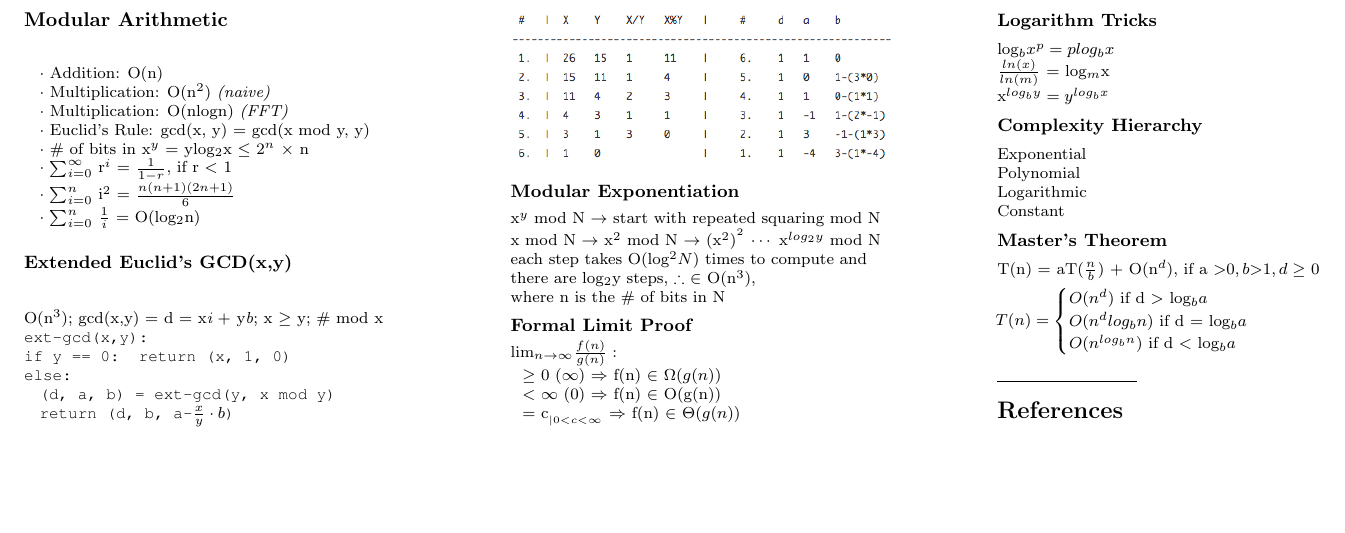
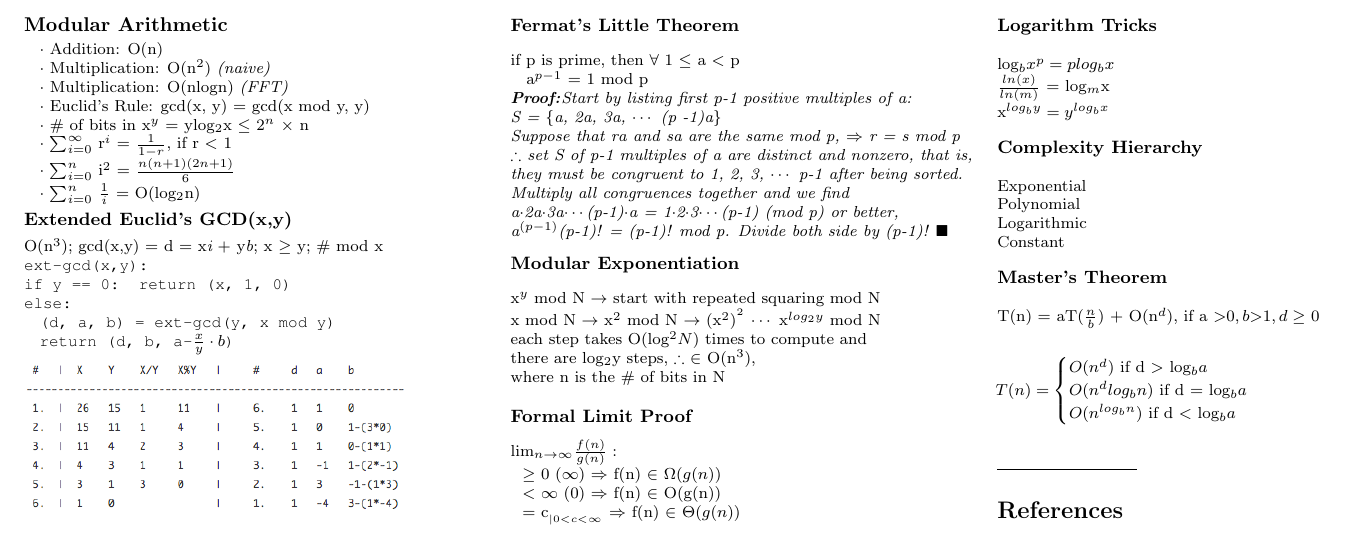
Before and after one commit to reah/EECS_CheatSheet, a LaTeX document (cs170.tex): part of the page, cut so that both start at the same text, the shorter picture padded with empty space. Compiled offline with pdfLaTeX.

Commit message:
proof of Fermat's Little Theorem

```diff
--- a/cs170.tex
+++ b/cs170.tex
@@ -93,6 +93,17 @@ O(n$^{3}$); gcd(x,y) = d = x{\it i} + y{\it b}; x $\geq$ y; \# mod x\\
  \texttt{ext-gcd(x,y):\\ if y == 0: return (x, 1, 0)\\ else:\\ \hspace{3pt} (d, a, b) = ext-gcd(y, x mod y)\\\hspace{3pt} return (d, b, a-$\frac{x}{y}\cdot b$)}
  \includegraphics[scale=.45]{gcd.png}
 
+ \subsubsection{Fermat's Little Theorem}
+ if p is prime, then $\forall$ 1 $\leq$ a $\textless$ p\\
+\hspace{5pt} a$^{p-1}$ = 1 mod p \\
+\textit{\textbf{Proof:}}{\it Start by listing first p-1 positive multiples of a:\\
+S = \{a, 2a, 3a, $\cdots$ (p -1)a\}\\
+Suppose that {\it r}a and {\it s}a are the same mod p, $\Rightarrow$ {\it r = s} mod p\\
+$\therefore$ set S of p-1 multiples of a are distinct and nonzero, that is, they must be congruent to 1, 2, 3, $\cdots$ p-1 after being sorted.\\
+Multiply all congruences together and we find
+a$\cdot$2a$\cdot$3a$\cdots$(p-1)$\cdot$a = 1$\cdot$2$\cdot$3$\cdots$(p-1) (mod p)
+or better, a$^{(p-1)}$(p-1)! = (p-1)! mod p. Divide both side by (p-1)! $\blacksquare$}\\
+
 \subsubsection{Modular Exponentiation}
 x$^{y}$ mod N $\rightarrow$ start with repeated squaring mod N\\
 x mod N $\rightarrow$ x$^{2}$ mod N $\rightarrow$ (x$^{2}$)$^{^{2}}$ $\cdots$ x$^{log_{2}y}$ mod N\\
```
Also changed, not shown: cs170.pdf.
